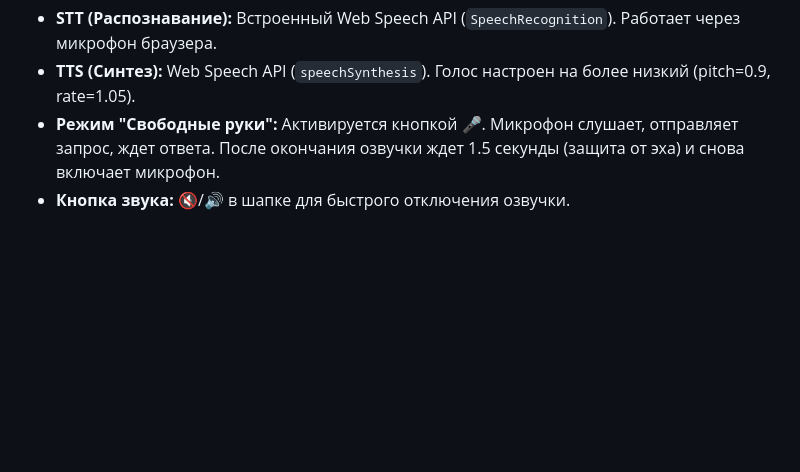
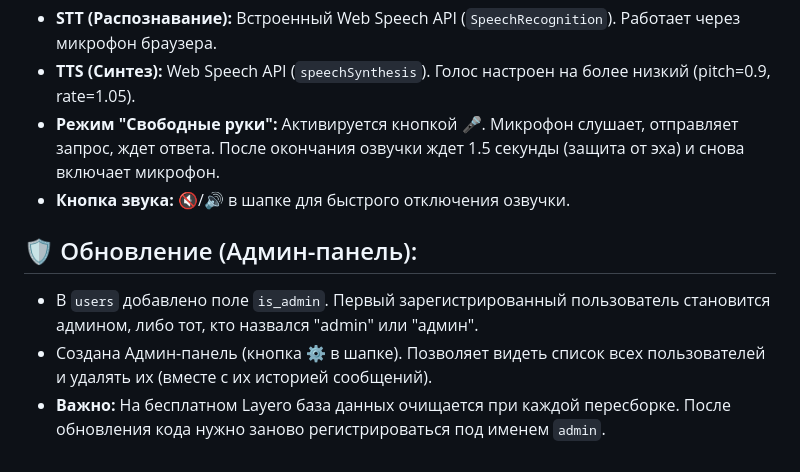
Before and after one commit to skripas1973-coder/jarvis-ai, a Markdown page: JARVIS_CONTEXT.md, the part around the change. Rendered like a GitHub page; blank space fills up the shorter version.

Commit message:
Update context with admin panel

```diff
--- a/JARVIS_CONTEXT.md
+++ b/JARVIS_CONTEXT.md
@@ -39,3 +39,8 @@
 - **TTS (Синтез):** Web Speech API (`speechSynthesis`). Голос настроен на более низкий (pitch=0.9, rate=1.05).
 - **Режим "Свободные руки":** Активируется кнопкой 🎤. Микрофон слушает, отправляет запрос, ждет ответа. После окончания озвучки ждет 1.5 секунды (защита от эха) и снова включает микрофон.
 - **Кнопка звука:** 🔇/🔊 в шапке для быстрого отключения озвучки.
+
+## 🛡️ Обновление (Админ-панель):
+- В `users` добавлено поле `is_admin`. Первый зарегистрированный пользователь становится админом, либо тот, кто назвался "admin" или "админ".
+- Создана Админ-панель (кнопка ⚙️ в шапке). Позволяет видеть список всех пользователей и удалять их (вместе с их историей сообщений).
+- **Важно:** На бесплатном Layero база данных очищается при каждой пересборке. После обновления кода нужно заново регистрироваться под именем `admin`.
```
